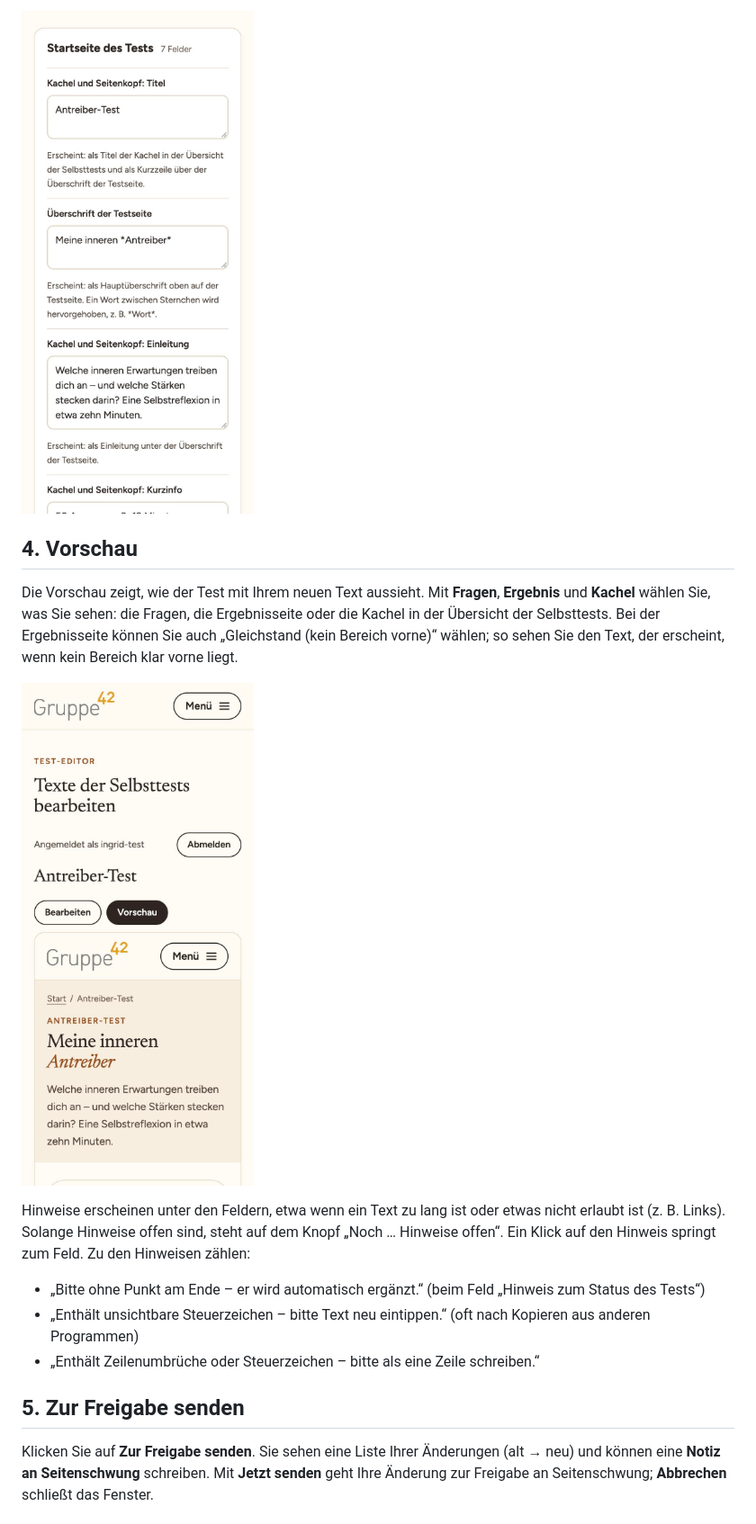
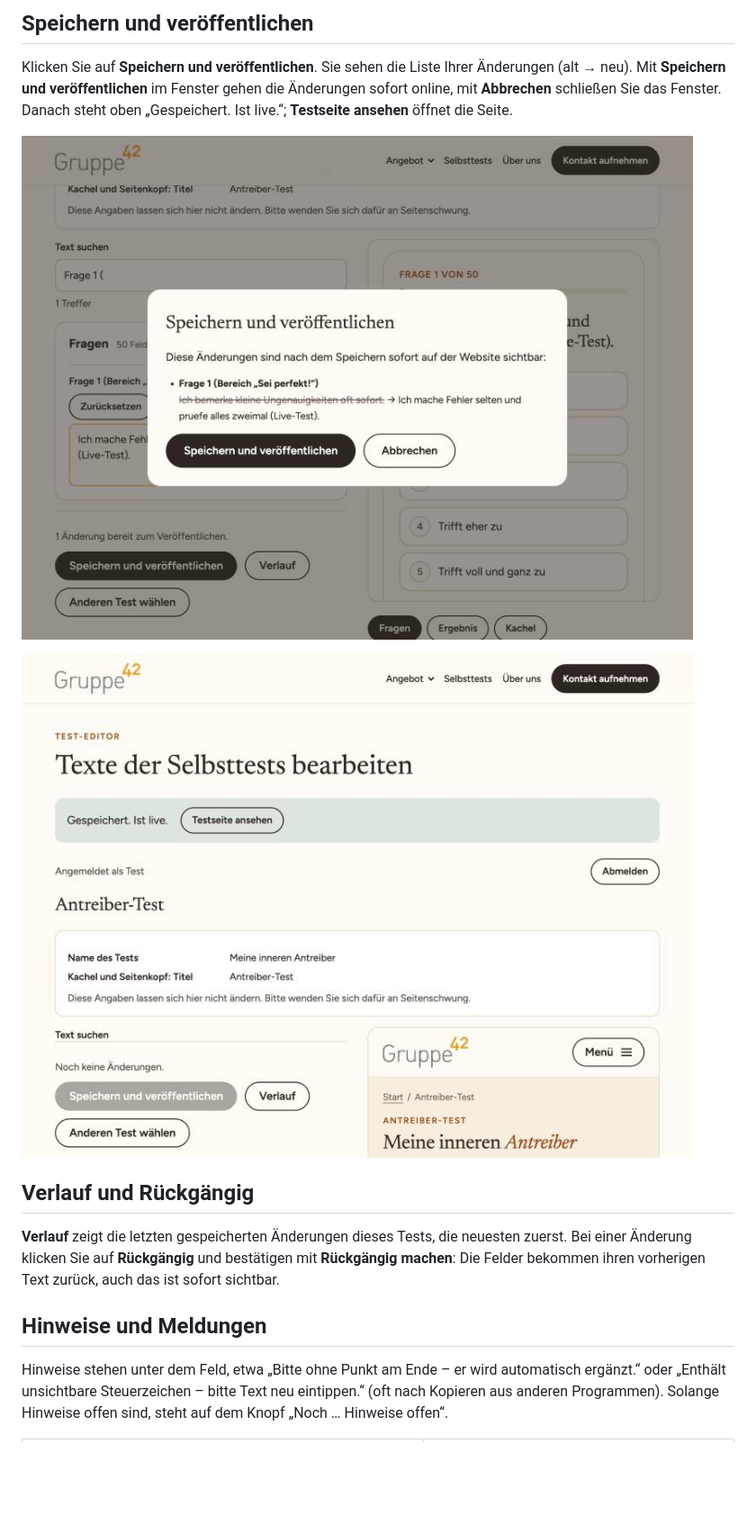
Before and after one commit to seitenschwung/gruppe42, a Markdown page: docs/anleitung-test-editor.md, the part around one of its changes. Shown at 90% size. GitHub-like rendering; pictures changed too: docs/anleitung-test-editor/bearbeiten-handy.jpg (deleted), docs/anleitung-test-editor/ist-live.jpg (added), docs/anleitung-test-editor/speichern-bestaetigen.jpg (added); blank space fills up the shorter version.

Commit message:
feat: GitHub-Weg entfernt, Repo-Abgleich und Doku für den Live-Editor
Co-Authored-By: Claude Opus 5.5 <noreply@anthropic.com>

```diff
--- a/docs/anleitung-test-editor.md
+++ b/docs/anleitung-test-editor.md
@@ -39,21 +31,19 @@ Am Handy wechseln Sie mit **Bearbeiten** und **Vorschau** zwischen den beiden An
 
-![Bearbeiten am Handy (Felder mit Beschriftung und Hinweis „Erscheint: …“)](anleitung-test-editor/bearbeiten-handy.jpg)
+## Speichern und veröffentlichen
+Klicken Sie auf **Speichern und veröffentlichen**. Sie sehen die Liste Ihrer Änderungen (alt → neu). Mit **Speichern und veröffentlichen** im Fenster
+gehen die Änderungen sofort online, mit **Abbrechen** schließen Sie das Fenster. Danach steht oben „Gespeichert. Ist live.“;
+**Testseite ansehen** öffnet die Seite.
 
-## 4. Vorschau
-Die Vorschau zeigt, wie der Test mit Ihrem neuen Text aussieht. Mit **Fragen**, **Ergebnis** und **Kachel** wählen Sie,
-was Sie sehen: die Fragen, die Ergebnisseite oder die Kachel in der Übersicht der Selbsttests.
-Bei der Ergebnisseite können Sie auch „Gleichstand (kein Bereich vorne)“ wählen; so sehen Sie den Text, der erscheint,
-wenn kein Bereich klar vorne liegt.
+![Bestätigungsfenster mit der Änderung alt → neu](anleitung-test-editor/speichern-bestaetigen.jpg)
 
-![Vorschau am Handy](anleitung-test-editor/vorschau-handy.jpg)
+![Meldung „Gespeichert. Ist live.“ oben auf der Seite](anleitung-test-editor/ist-live.jpg)
 
-Hinweise erscheinen unter den Feldern, etwa wenn ein Text zu lang ist oder etwas nicht erlaubt ist (z. B. Links). Solange Hinweise offen sind,
-steht auf dem Knopf „Noch … Hinweise offen“. Ein Klick auf den Hinweis springt zum Feld. Zu den Hinweisen zählen:
-- „Bitte ohne Punkt am Ende – er wird automatisch ergänzt.“ (beim Feld „Hinweis zum Status des Tests“)
-- „Enthält unsichtbare Steuerzeichen – bitte Text neu eintippen.“ (oft nach Kopieren aus anderen Programmen)
-- „Enthält Zeilenumbrüche oder Steuerzeichen – bitte als eine Zeile schreiben.“
+## Verlauf und Rückgängig
+**Verlauf** zeigt die letzten gespeicherten Änderungen dieses Tests, die neuesten zuerst. Bei einer Änderung klicken Sie auf **Rückgängig**
+und bestätigen mit **Rückgängig machen**: Die Felder bekommen ihren vorherigen Text zurück, auch das ist sofort sichtbar.
 
-## 5. Zur Freigabe senden
-Klicken Sie auf **Zur Freigabe senden**. Sie sehen eine Liste Ihrer Änderungen (alt → neu) und können eine **Notiz an Seitenschwung** schreiben.
-Mit **Jetzt senden** geht Ihre Änderung zur Freigabe an Seitenschwung; **Abbrechen** schließt das Fenster.
+## Hinweise und Meldungen
+Hinweise stehen unter dem Feld, etwa „Bitte ohne Punkt am Ende – er wird automatisch ergänzt.“ oder
+„Enthält unsichtbare Steuerzeichen – bitte Text neu eintippen.“ (oft nach Kopieren aus anderen Programmen). Solange Hinweise offen sind,
+steht auf dem Knopf „Noch … Hinweise offen“.
 
```
Also changed, not shown: other parts of docs/anleitung-test-editor.md (+30 -43 lines), CLAUDE.md (+10 -19 lines), docs/anleitung-test-editor/bearbeiten-desktop.jpg (added), docs/anleitung-test-editor/bearbeiten-und-vorschau-desktop.jpg (deleted), 12 other files.
